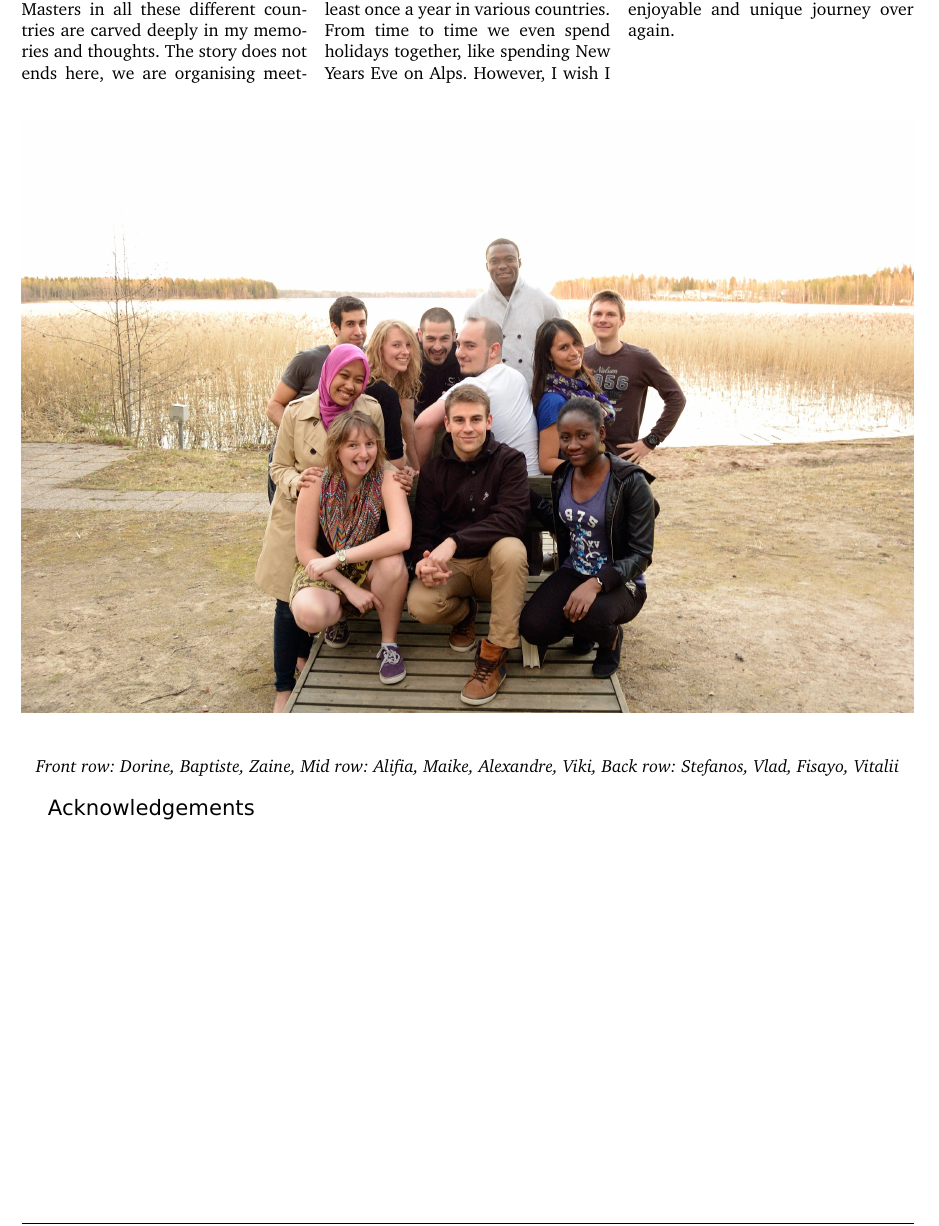
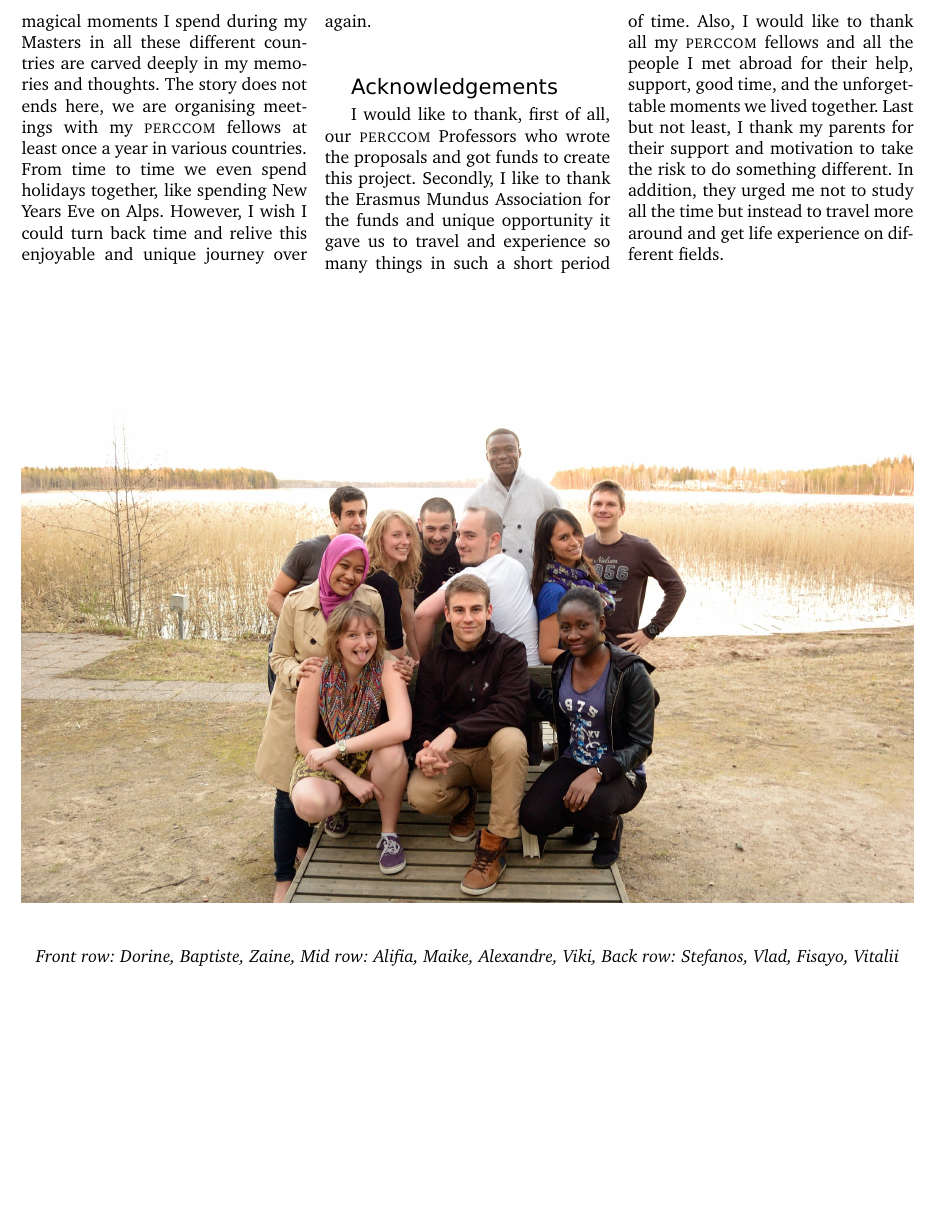
Before and after one commit to stefanos1316/my_blog, a LaTeX document (material/travelling/perccom/perccom.tex): part of page 6 of 6, cut at the place of the change, the shorter picture padded with empty space. Compiled offline with pdfLaTeX.

Commit message:
Adding Acknowledgements

```diff
--- a/material/travelling/perccom/perccom.tex
+++ b/material/travelling/perccom/perccom.tex
@@ -667,6 +667,23 @@ unique journey over again.
 
 
 
+%----------------------------------------------------------------------------------------
+\NewsItem{Acknowledgements}
+
+%12345678901234567890123456789012345678901234567890123456789012345678901234567890
+I would like to  thank, first of all, our {\sc perccom} Professors who wrote the
+proposals and got funds to create this project.
+Secondly, I like to thank the Erasmus Mundus Association for the funds and unique
+opportunity it gave us to travel and experience so many things in such a short
+period of time.
+Also, I would like to thank all my {\sc perccom} fellows and all the people I met
+abroad for their help, support,
+good time, and the unforgettable moments we lived together.
+Last but not least, I thank my parents for their support and motivation to take the
+risk to do something different.
+In addition, they urged me not to study all the time but instead to travel more
+around and get life experience on different fields.
+
 \end{multicols}
 
 
@@ -678,13 +695,6 @@ unique journey over again.
 \end{center}
 %----------------------------------------------------------------------------------------
 
-%-----------------------------------------------------------
-\begin{multicols}{3}
-
-\NewsItem{Acknowledgements}
 
 
-
-\end{multicols}
-
 \end{document}
```
